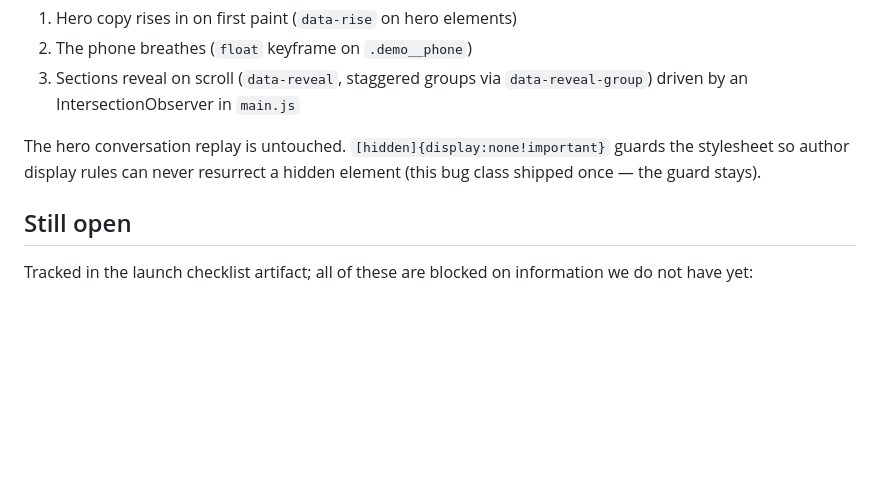
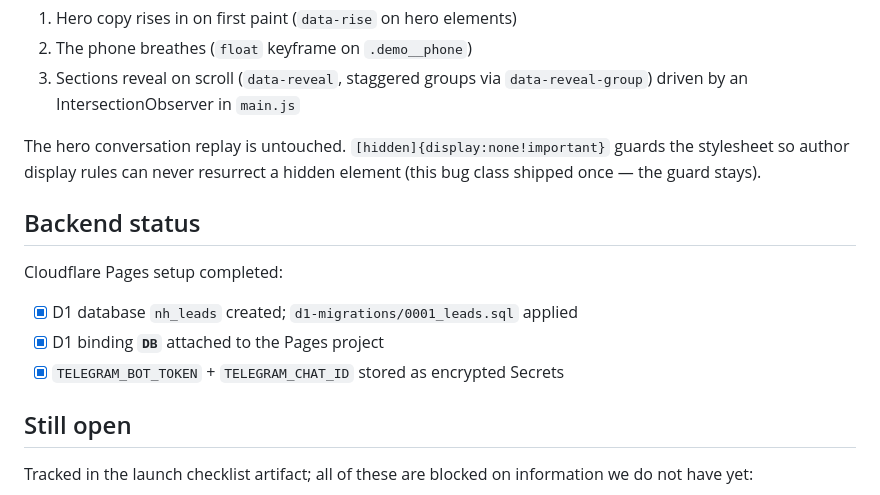
Before and after one commit to ziyernhassan/Northhaven-website, a Markdown page: README.md, the part around the change. Rendered like a GitHub page; blank space fills up the shorter version.

Commit message:
Docs: record Cloudflare Pages backend setup (D1 + binding + secrets) Co-authored-by: openhands <openhands@all-hands.dev>

```diff
--- a/README.md
+++ b/README.md
@@ -137,6 +137,14 @@ The hero conversation replay is untouched. `[hidden]{display:none!important}`
 guards the stylesheet so author display rules can never resurrect a hidden
 element (this bug class shipped once — the guard stays).
 
+## Backend status
+
+Cloudflare Pages setup completed:
+
+- [x] D1 database `nh_leads` created; `d1-migrations/0001_leads.sql` applied
+- [x] D1 binding **`DB`** attached to the Pages project
+- [x] `TELEGRAM_BOT_TOKEN` + `TELEGRAM_CHAT_ID` stored as encrypted Secrets
+
 ## Still open
 
 Tracked in the launch checklist artifact; all of these are blocked on information we do
```
